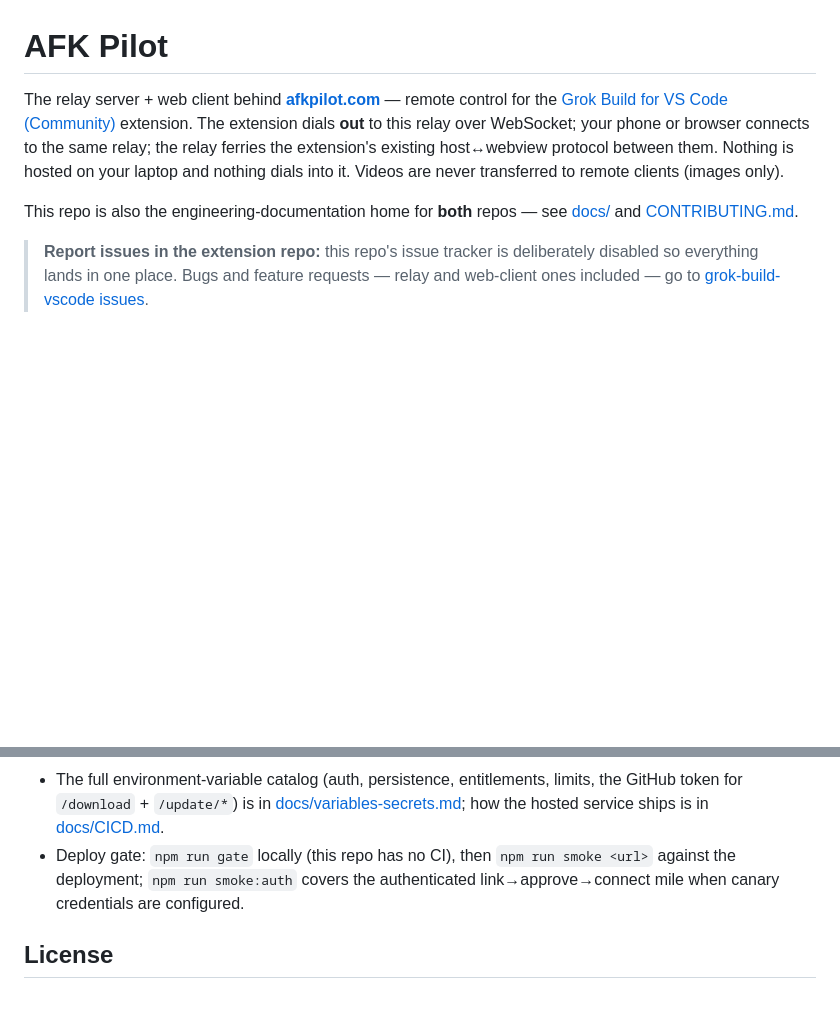
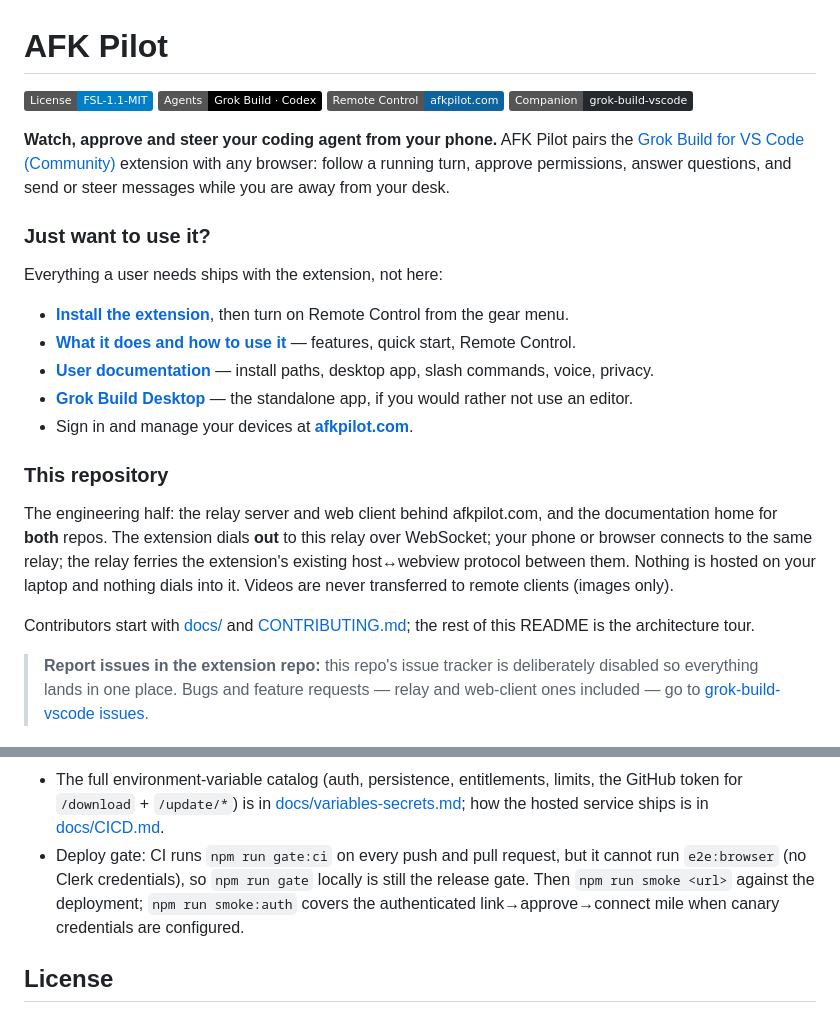
Before and after one commit to phuryn/afkpilot, a Markdown page: README.md, 2 parts joined by grey strips. Rendered like a GitHub page; badges without logos; blank space fills up the shorter version.

Commit message:
The README opens for users, then hands them to the extension
Users do not come here. They meet this project in the Extensions view, so
grok-build-vscode is where product documentation belongs and this repo is the
engineering half. The README now says that in its shape rather than only in
its docs index.

It opens with what AFK Pilot does for a person — watch, approve and steer your
coding agent from your phone — then a short block sending anyone who just wants
to use it to the Marketplace, the extension's README and its user docs index,
the desktop download, and afkpilot.com for sign-in. The architecture tour that
used to lead is now the second half, where contributors will still find it.

Badges added to match the extension's row: licence, agents, remote control, and
the companion repo.

Also corrects a line that went stale the moment CI landed: the deploy section
said this repo has no CI. It now names `gate:ci` and explains why the local
`npm run gate` is still the release gate — CI cannot run `e2e:browser` without
Clerk credentials.

Co-Authored-By: Claude Fable 5 <noreply@anthropic.com>

```diff
--- a/README.md
+++ b/README.md
@@ -1,16 +1,34 @@
 # AFK Pilot
 
-The relay server + web client behind **[afkpilot.com](https://afkpilot.com)** —
-remote control for the
-[Grok Build for VS Code (Community)](https://github.com/phuryn/grok-build-vscode)
-extension. The extension dials **out** to this relay over WebSocket; your
-phone or browser connects to the same relay; the relay ferries the
-extension's existing host↔webview protocol between them. Nothing is hosted on
-your laptop and nothing dials into it. Videos are never transferred to remote
-clients (images only).
+[![License: FSL-1.1-MIT](https://img.shields.io/badge/License-FSL--1.1--MIT-blue.svg)](LICENSE) [![Agents](https://img.shields.io/badge/Agents-Grok%20Build%20%C2%B7%20Codex-000000)](https://github.com/phuryn/grok-build-vscode) [![Remote Control](https://img.shields.io/badge/Remote%20Control-afkpilot.com-0E639C)](https://afkpilot.com) [![Companion](https://img.shields.io/badge/Companion-grok--build--vscode-24292E?logo=github&logoColor=white)](https://github.com/phuryn/grok-build-vscode)
 
-This repo is also the engineering-documentation home for **both** repos — see
-[docs/](docs/README.md) and [CONTRIBUTING.md](CONTRIBUTING.md).
+**Watch, approve and steer your coding agent from your phone.** AFK Pilot pairs
+the [Grok Build for VS Code (Community)](https://github.com/phuryn/grok-build-vscode)
+extension with any browser: follow a running turn, approve permissions, answer
+questions, and send or steer messages while you are away from your desk.
+
+### Just want to use it?
+
+Everything a user needs ships with the extension, not here:
+
+- **[Install the extension](https://marketplace.visualstudio.com/items?itemName=PawelHuryn.grok-vscode-phuryn)**, then turn on Remote Control from the gear menu.
+- **[What it does and how to use it](https://github.com/phuryn/grok-build-vscode#readme)** — features, quick start, Remote Control.
+- **[User documentation](https://github.com/phuryn/grok-build-vscode/blob/main/docs/README.md)** — install paths, desktop app, slash commands, voice, privacy.
+- **[Grok Build Desktop](https://afkpilot.com/desktop)** — the standalone app, if you would rather not use an editor.
+- Sign in and manage your devices at **[afkpilot.com](https://afkpilot.com)**.
+
+### This repository
+
+The engineering half: the relay server and web client behind afkpilot.com, and
+the documentation home for **both** repos. The extension dials **out** to this
+relay over WebSocket; your phone or browser connects to the same relay; the
+relay ferries the extension's existing host↔webview protocol between them.
+Nothing is hosted on your laptop and nothing dials into it. Videos are never
+transferred to remote clients (images only).
+
+Contributors start with [docs/](docs/README.md) and
+[CONTRIBUTING.md](CONTRIBUTING.md); the rest of this README is the architecture
+tour.
 
 > **Report issues in the extension repo:** this repo's issue tracker is
 > deliberately disabled so everything lands in one place. Bugs and feature
@@ -138,10 +156,11 @@ docker run -p 8787:8787 --env-file .env grok-relay
   limits, the GitHub token for `/download` + `/update/*`) is in
   [docs/variables-secrets.md](docs/variables-secrets.md); how the hosted
   service ships is in [docs/CICD.md](docs/CICD.md).
-- Deploy gate: `npm run gate` locally (this repo has no CI), then
-  `npm run smoke <url>` against the deployment; `npm run smoke:auth` covers
-  the authenticated link→approve→connect mile when canary credentials are
-  configured.
+- Deploy gate: CI runs `npm run gate:ci` on every push and pull request, but it
+  cannot run `e2e:browser` (no Clerk credentials), so `npm run gate` locally is
+  still the release gate. Then `npm run smoke <url>` against the deployment;
+  `npm run smoke:auth` covers the authenticated link→approve→connect mile when
+  canary credentials are configured.
 
 ## License
 
```
